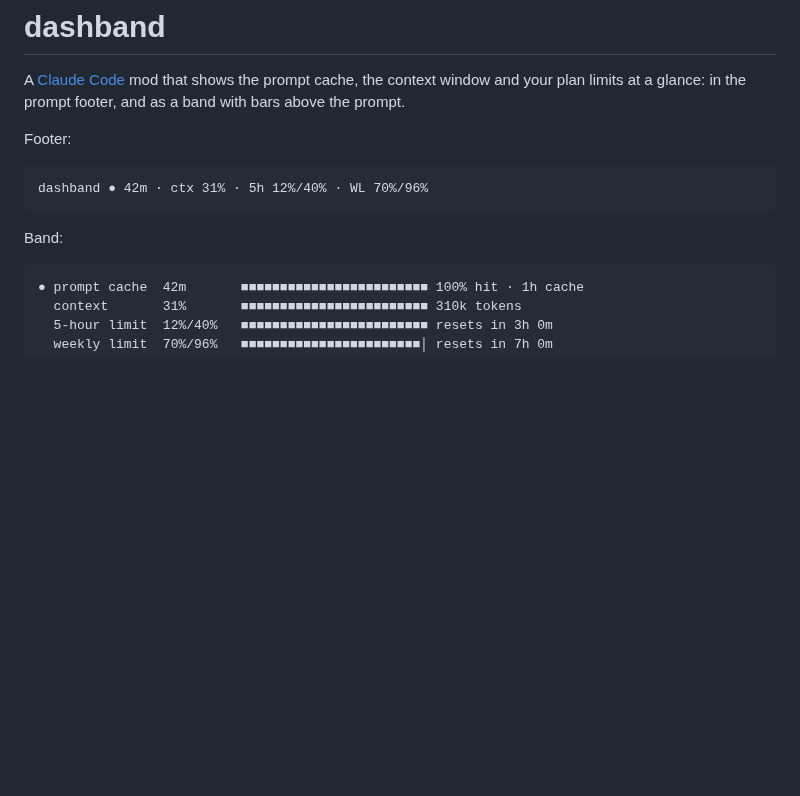
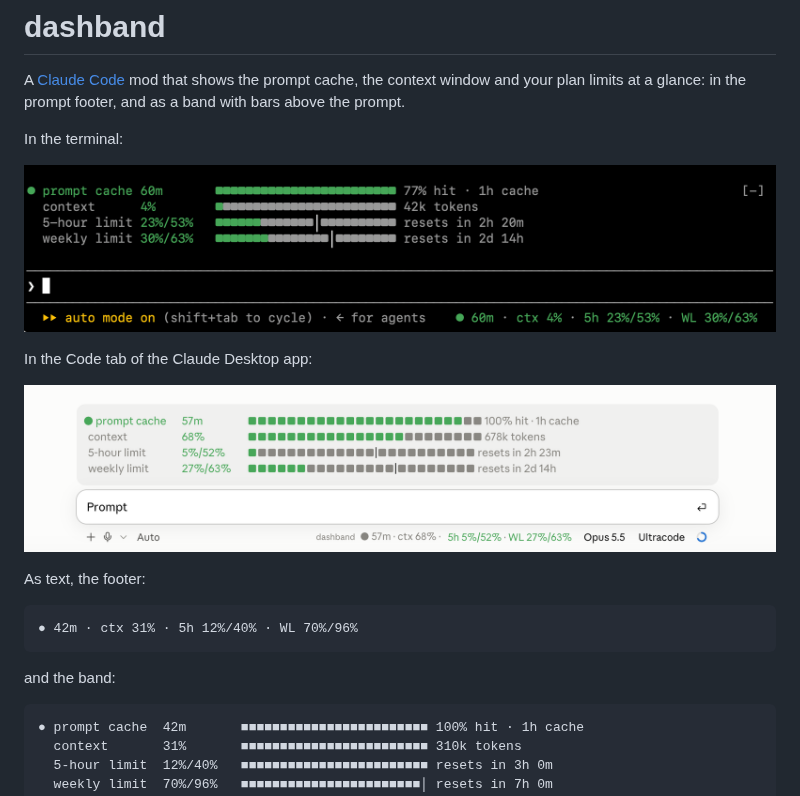
Before and after one commit to EgonLeitner/dashband, a Markdown page: README.md, the part around the change. GitHub-like rendering; pictures changed too: docs/dashband-desktop.png (added), docs/dashband-terminal.png (added); blank space fills up the shorter version.

Commit message:
docs: add screenshots of the terminal and the desktop app
A mod that draws in the interface is easiest to judge by a picture. The text examples stay below for copying and for readers without images.

````diff
--- a/README.md
+++ b/README.md
@@ -3,13 +3,21 @@
 A [Claude Code](https://code.claude.com) mod that shows the prompt cache, the context window and
 your plan limits at a glance: in the prompt footer, and as a band with bars above the prompt.
 
-Footer:
+In the terminal:
+
+![dashband in the terminal: a band with bars above the prompt and one colored item in the footer](docs/dashband-terminal.png)
+
+In the Code tab of the Claude Desktop app:
+
+![dashband in the Claude Desktop app: the band above the prompt, cache and context in the status line, the limits in the footer](docs/dashband-desktop.png)
+
+As text, the footer:
 
 ```
-dashband ● 42m · ctx 31% · 5h 12%/40% · WL 70%/96%
+● 42m · ctx 31% · 5h 12%/40% · WL 70%/96%
 ```
 
-Band:
+and the band:
 
 ```
 ● prompt cache  42m       ■■■■■■■■■■■■■■■■■■■■■■■■ 100% hit · 1h cache
````
